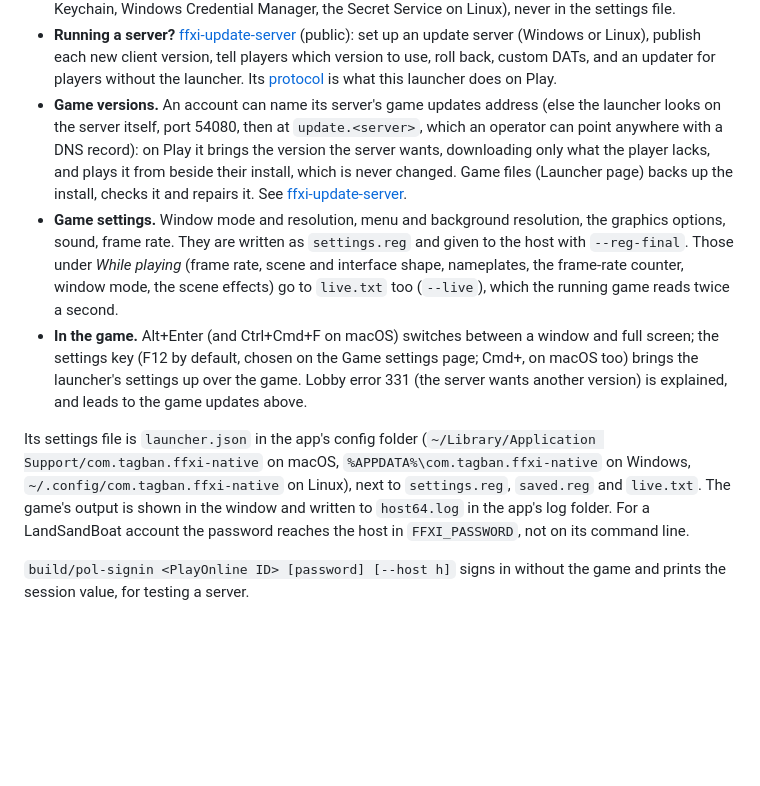
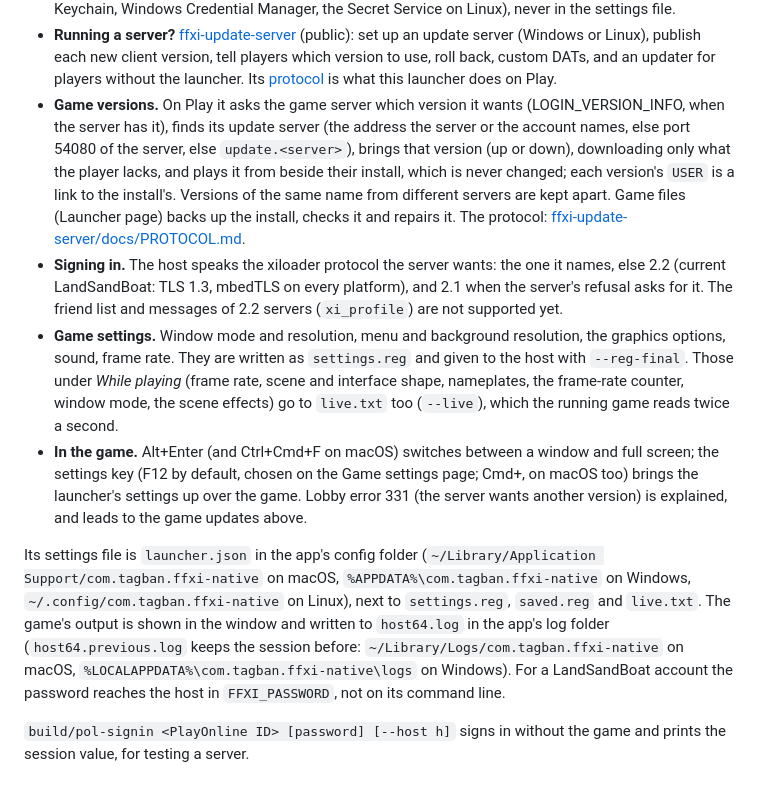
Before and after one commit to tagban/ffxi-native, a Markdown page: README.md, the part around one of its changes. Rendered like a GitHub page; blank space fills up the shorter version.

```diff
--- a/README.md
+++ b/README.md
@@ -228,11 +280,16 @@ It ships the game host (`xi-host`: the runtime, graphics, sound, input and the s
   version to use, roll back, custom DATs, and an updater for players without the launcher. Its
   [protocol](https://github.com/tagban/ffxi-update-server/blob/main/docs/PROTOCOL.md) is what this
   launcher does on Play.
-- **Game versions.** An account can name its server's game updates address (else the launcher looks
-  on the server itself, port 54080, then at `update.<server>`, which an operator can point anywhere
-  with a DNS record): on Play it brings the version the server wants, downloading only
-  what the player lacks, and plays it from beside their install, which is never changed. Game files
-  (Launcher page) backs up the install, checks it and repairs it. See [ffxi-update-server](https://github.com/tagban/ffxi-update-server).
+- **Game versions.** On Play it asks the game server which version it wants (LOGIN_VERSION_INFO,
+  when the server has it), finds its update server (the address the server or the account names,
+  else port 54080 of the server, else `update.<server>`), brings that version (up or down),
+  downloading only what the player lacks, and plays it from beside their install, which is never
+  changed; each version's `USER` is a link to the install's. Versions of the same name from
+  different servers are kept apart. Game files (Launcher page) backs up the install, checks it and
+  repairs it. The protocol: [ffxi-update-server/docs/PROTOCOL.md](https://github.com/tagban/ffxi-update-server/blob/main/docs/PROTOCOL.md).
+- **Signing in.** The host speaks the xiloader protocol the server wants: the one it names, else 2.2
+  (current LandSandBoat: TLS 1.3, mbedTLS on every platform), and 2.1 when the server's refusal asks
+  for it. The friend list and messages of 2.2 servers (`xi_profile`) are not supported yet.
 - **Game settings.** Window mode and resolution, menu and background resolution, the graphics
   options, sound, frame rate. They are written as `settings.reg` and given to the host with
   `--reg-final`. Those under *While playing* (frame rate, scene and interface shape, nameplates, the
@@ -247,8 +304,9 @@ Its settings file is `launcher.json` in the app's config folder
 (`~/Library/Application Support/com.tagban.ffxi-native` on macOS, `%APPDATA%\com.tagban.ffxi-native`
 on Windows, `~/.config/com.tagban.ffxi-native` on Linux), next to `settings.reg`, `saved.reg` and
 `live.txt`. The game's output is shown in the window and written to `host64.log` in the app's log
-folder. For a LandSandBoat account the password reaches the host in `FFXI_PASSWORD`, not on its
-command line.
+folder (`host64.previous.log` keeps the session before: `~/Library/Logs/com.tagban.ffxi-native` on
+macOS, `%LOCALAPPDATA%\com.tagban.ffxi-native\logs` on Windows). For a LandSandBoat account the
+password reaches the host in `FFXI_PASSWORD`, not on its command line.
 
 `build/pol-signin <PlayOnline ID> [password] [--host h]` signs in without the game and prints the
 session value, for testing a server.
```
Also changed, not shown: other parts of README.md (+65 -13 lines).
